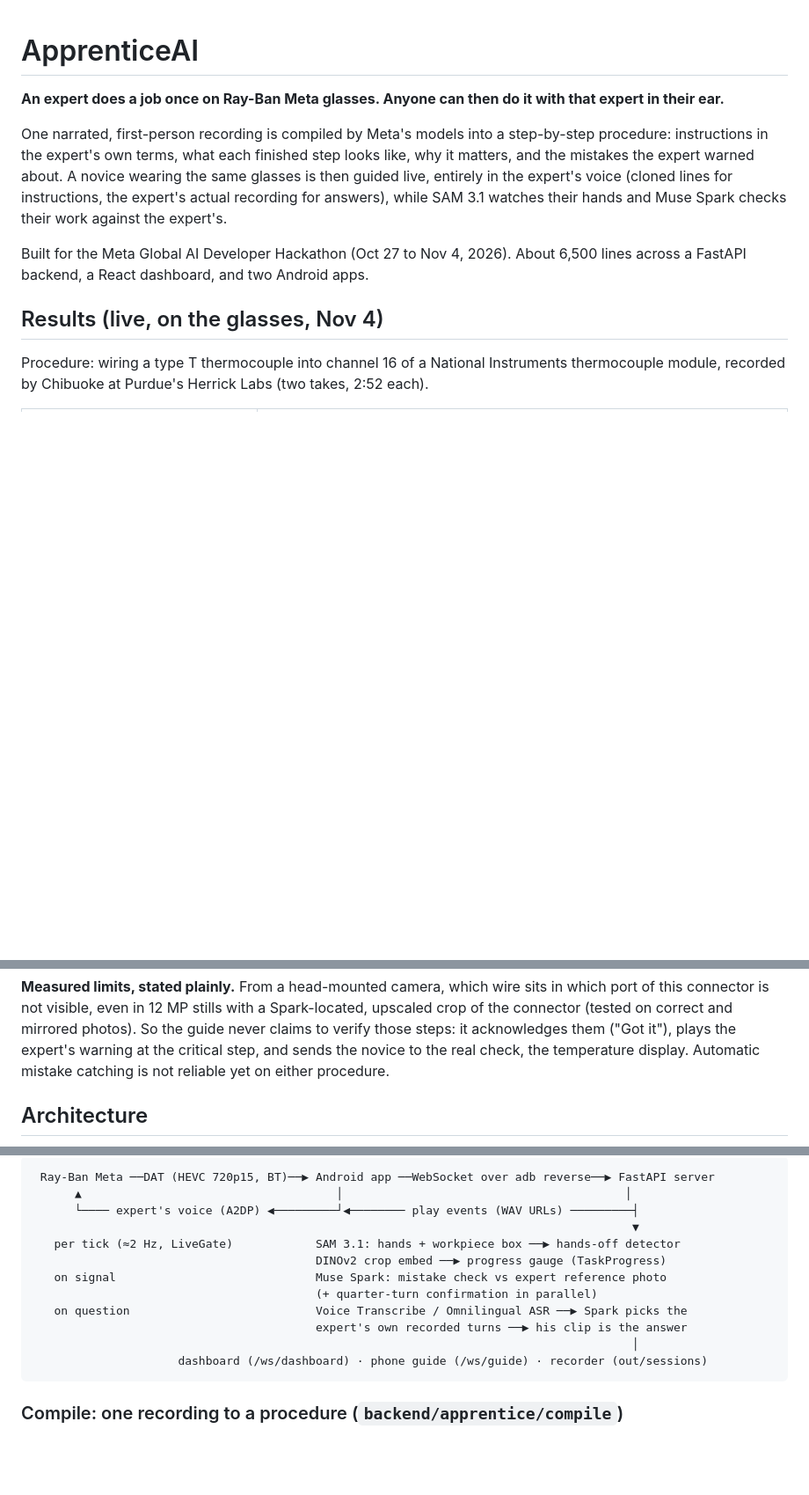
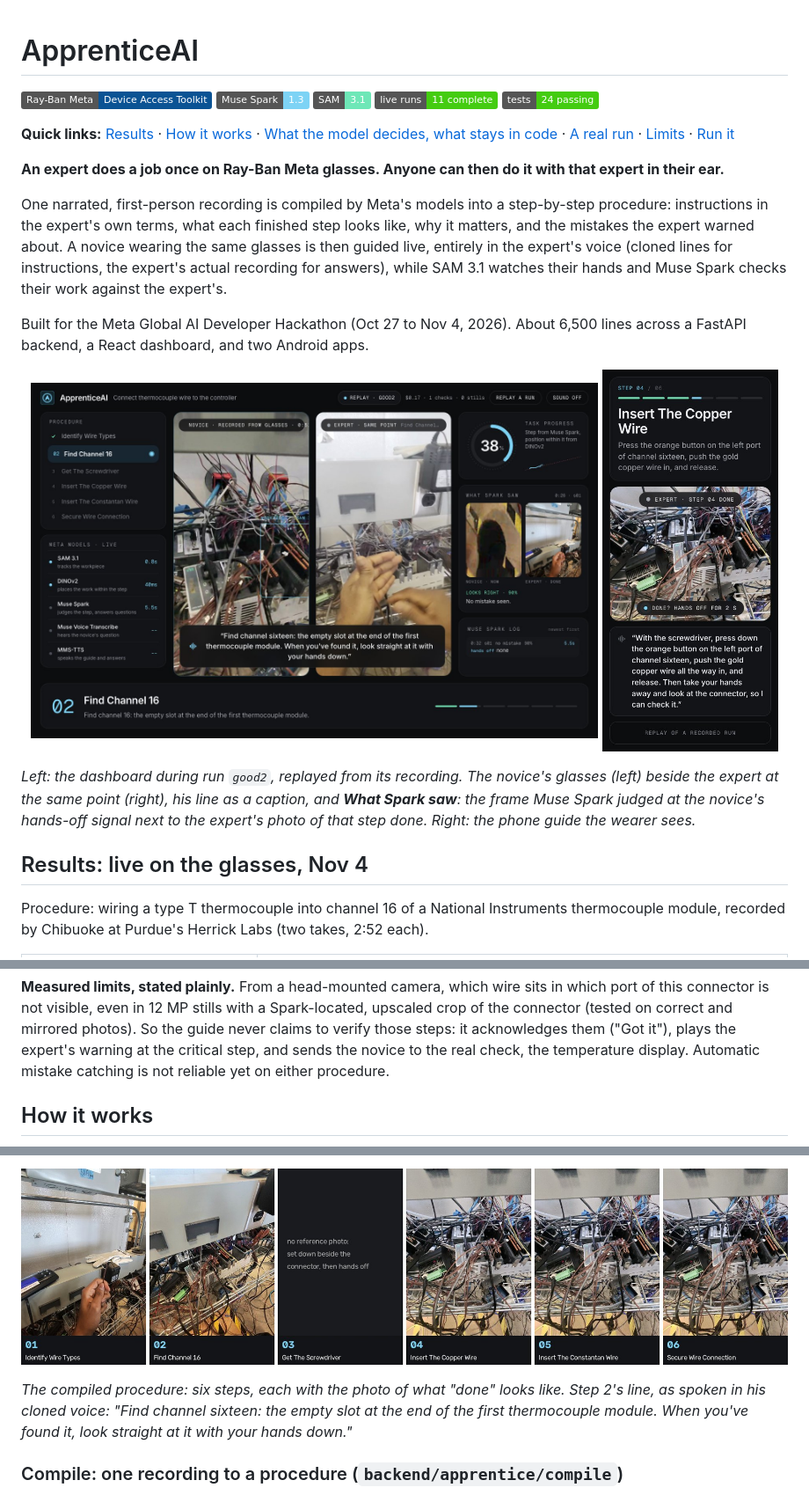
Before and after one commit to ApprenticeAIMeta/Hack, a Markdown page: README.md, 3 parts joined by grey strips. Shown at 88% size. GitHub-like rendering; pictures changed too: docs/img/dashboard.jpg (added), docs/img/phone_guide.jpg (added), docs/img/procedure_steps.jpg (added); badges without logos; blank space fills up the shorter version.

````diff
--- a/README.md
+++ b/README.md
@@ -1,4 +1,8 @@
 # ApprenticeAI
+
+![Ray-Ban Meta](https://img.shields.io/badge/Ray--Ban%20Meta-Device%20Access%20Toolkit-0b5394) ![Muse Spark](https://img.shields.io/badge/Muse%20Spark-1.3-7DD3F5) ![SAM](https://img.shields.io/badge/SAM-3.1-6EE7B7) ![runs](https://img.shields.io/badge/live%20runs-11%20complete-success) ![tests](https://img.shields.io/badge/tests-24%20passing-success)
+
+**Quick links:** [Results](#results-live-on-the-glasses-nov-4) · [How it works](#how-it-works) · [What the model decides, what stays in code](#what-the-model-decides-what-stays-in-code) · [A real run](#a-real-run-good2) · [Limits](#results-live-on-the-glasses-nov-4) · [Run it](#run-it)
 
 **An expert does a job once on Ray-Ban Meta glasses. Anyone can then do it with that expert in their ear.**
 
@@ -6,7 +10,14 @@ One narrated, first-person recording is compiled by Meta's models into a step-by
 
 Built for the Meta Global AI Developer Hackathon (Oct 27 to Nov 4, 2026). About 6,500 lines across a FastAPI backend, a React dashboard, and two Android apps.
 
-## Results (live, on the glasses, Nov 4)
+<p align="center">
+<img src="docs/img/dashboard.jpg" width="74%" alt="The live dashboard during a guided run: the novice's glasses view beside the expert at the same point, the spoken instruction, the step list, the Meta models panel, the progress gauge and What Spark saw">
+<img src="docs/img/phone_guide.jpg" width="23%" alt="The phone guide: step 4 of 6, the expert's photo of the step done, and his spoken line">
+</p>
+
+*Left: the dashboard during run `good2`, replayed from its recording. The novice's glasses (left) beside the expert at the same point (right), his line as a caption, and **What Spark saw**: the frame Muse Spark judged at the novice's hands-off signal next to the expert's photo of that step done. Right: the phone guide the wearer sees.*
+
+## Results: live on the glasses, Nov 4
 
 Procedure: wiring a type T thermocouple into channel 16 of a National Instruments thermocouple module, recorded by Chibuoke at Purdue's Herrick Labs (two takes, 2:52 each).
 
@@ -22,5 +33,5 @@ Procedure: wiring a type T thermocouple into channel 16 of a National Instrument
 
 **Measured limits, stated plainly.** From a head-mounted camera, which wire sits in which port of this connector is not visible, even in 12 MP stills with a Spark-located, upscaled crop of the connector (tested on correct and mirrored photos). So the guide never claims to verify those steps: it acknowledges them ("Got it"), plays the expert's warning at the critical step, and sends the novice to the real check, the temperature display. Automatic mistake catching is not reliable yet on either procedure.
 
-## Architecture
+## How it works
 
@@ -27,17 +72,8 @@ Procedure: wiring a type T thermocouple into channel 16 of a National Instrument
 ```
- Ray-Ban Meta ──DAT (HEVC 720p15, BT)──▶ Android app ──WebSocket over adb reverse──▶ FastAPI server
-      ▲                                     │                                         │
-      └──── expert's voice (A2DP) ◀─────────┘◀──────── play events (WAV URLs) ─────────┤
-                                                                                       ▼
-   per tick (≈2 Hz, LiveGate)            SAM 3.1: hands + workpiece box ──▶ hands-off detector
-                                         DINOv2 crop embed ──▶ progress gauge (TaskProgress)
-   on signal                             Muse Spark: mistake check vs expert reference photo
-                                         (+ quarter-turn confirmation in parallel)
-   on question                           Voice Transcribe / Omnilingual ASR ──▶ Spark picks the
-                                         expert's own recorded turns ──▶ his clip is the answer
-                                                                                       │
-                     dashboard (/ws/dashboard) · phone guide (/ws/guide) · recorder (out/sessions)
-```
+
+<p align="center"><img src="docs/img/procedure_steps.jpg" width="100%" alt="The six compiled steps of the thermocouple procedure with their reference photos"></p>
+
+*The compiled procedure: six steps, each with the photo of what "done" looks like. Step 2's line, as spoken in his cloned voice: "Find channel sixteen: the empty slot at the end of the first thermocouple module. When you've found it, look straight at it with your hands down."*
 
 ### Compile: one recording to a procedure (`backend/apprentice/compile`)
 - **Utterance segmentation** from an energy envelope relative to the room's noise floor (20th-percentile dB + 6 dB), joined across 1.2 s gaps, split at the quietest frame past 8 s; each utterance transcribed separately by **Muse Voice Transcribe** (PUSH_TO_TALK, keyword-biased), so every turn's timestamps are exact cut points for the expert's voice.
````
Also changed, not shown: other parts of README.md (+65 -0 lines), docs/img/expert_capture.jpg (added).
